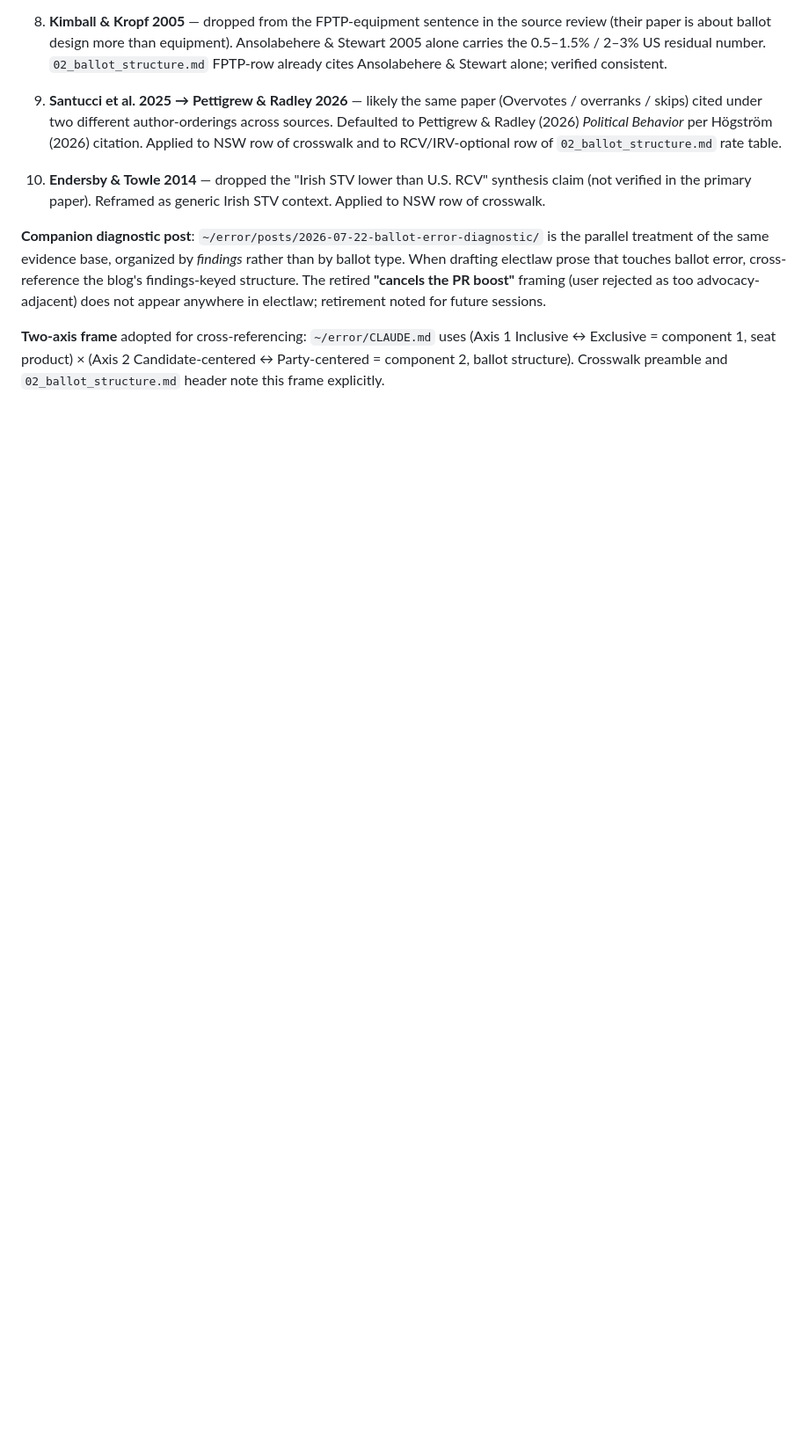
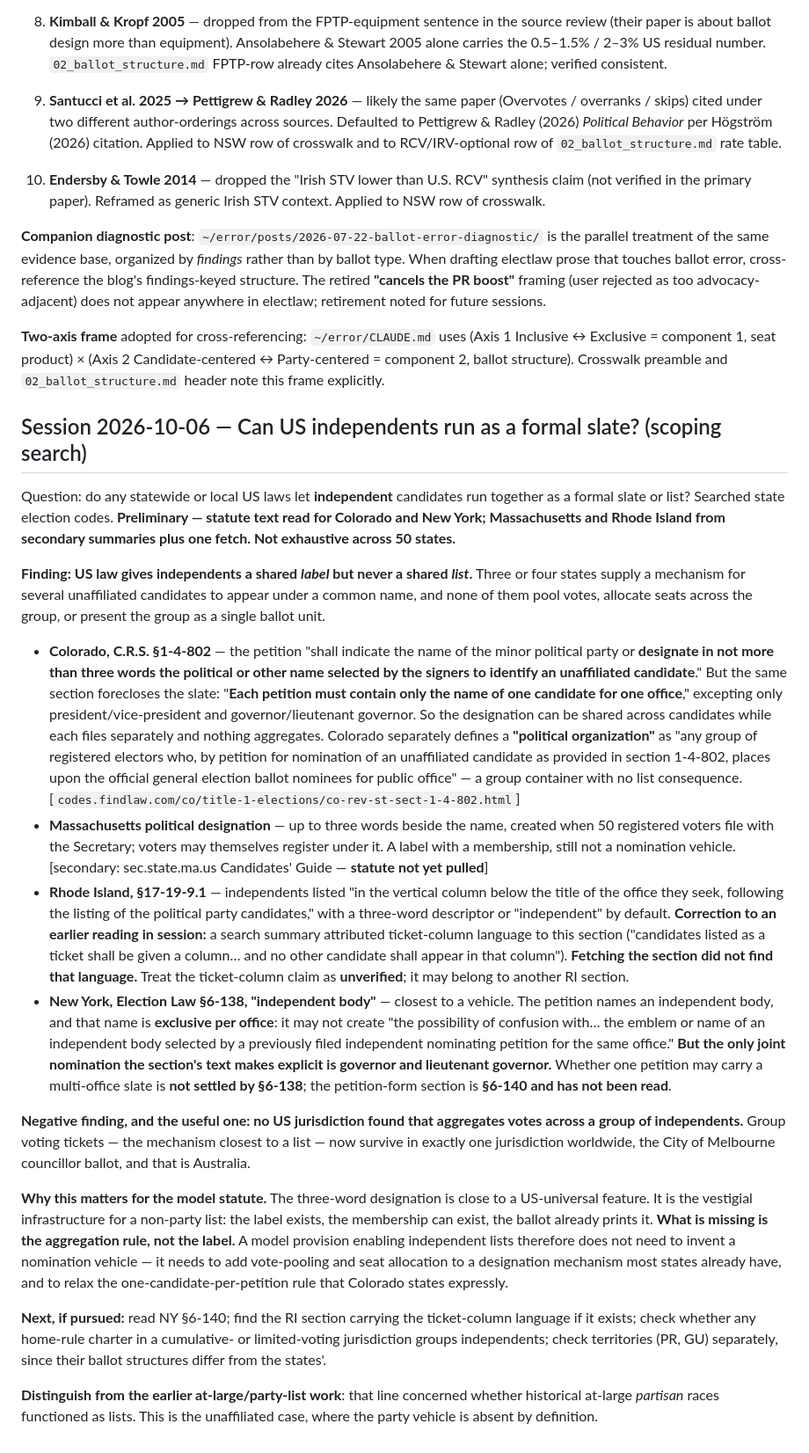
Before and after one commit to mlatner/electlaw, a Markdown page: docs/sources_log.md, the part around the change. Shown at 88% size. Drawn GitHub-style; blank space fills up the shorter version.

Commit message:
Log scoping search: US law gives independents a label, never a list
Colorado C.R.S. 1-4-802 supplies the pattern — a three-word designation
shareable across unaffiliated candidates, but "each petition must contain only
the name of one candidate for one office." Massachusetts political designations
and Rhode Island's descriptor column are the same shape. New York's
"independent body" is the closest to a vehicle and its name is exclusive per
office, but only governor/lieutenant governor are expressly joint.

No US jurisdiction found that pools votes across a group of independents.
Implication for the model statute: the missing piece is the aggregation rule,
not the label.

Records two corrections to search-summary claims that fetching the statutes did
not support.

Co-Authored-By: Claude Opus 5 <noreply@anthropic.com>

```diff
--- a/docs/sources_log.md
+++ b/docs/sources_log.md
@@ -113,3 +113,67 @@ uses (Axis 1 Inclusive ↔ Exclusive = component 1, seat product) ×
 (Axis 2 Candidate-centered ↔ Party-centered = component 2, ballot
 structure). Crosswalk preamble and `02_ballot_structure.md` header
 note this frame explicitly.
+
+## Session 2026-10-06 — Can US independents run as a formal slate? (scoping search)
+
+Question: do any statewide or local US laws let **independent** candidates run together
+as a formal slate or list? Searched state election codes. **Preliminary — statute text
+read for Colorado and New York; Massachusetts and Rhode Island from secondary summaries
+plus one fetch. Not exhaustive across 50 states.**
+
+**Finding: US law gives independents a shared *label* but never a shared *list*.**
+Three or four states supply a mechanism for several unaffiliated candidates to appear
+under a common name, and none of them pool votes, allocate seats across the group, or
+present the group as a single ballot unit.
+
+- **Colorado, C.R.S. §1-4-802** — the petition "shall indicate the name of the minor
+  political party or **designate in not more than three words the political or other name
+  selected by the signers to identify an unaffiliated candidate**." But the same section
+  forecloses the slate: "**Each petition must contain only the name of one candidate for
+  one office**," excepting only president/vice-president and governor/lieutenant governor.
+  So the designation can be shared across candidates while each files separately and
+  nothing aggregates. Colorado separately defines a **"political organization"** as "any
+  group of registered electors who, by petition for nomination of an unaffiliated
+  candidate as provided in section 1-4-802, places upon the official general election
+  ballot nominees for public office" — a group container with no list consequence.
+  [`codes.findlaw.com/co/title-1-elections/co-rev-st-sect-1-4-802.html`]
+- **Massachusetts political designation** — up to three words beside the name, created
+  when 50 registered voters file with the Secretary; voters may themselves register under
+  it. A label with a membership, still not a nomination vehicle. [secondary: sec.state.ma.us
+  Candidates' Guide — **statute not yet pulled**]
+- **Rhode Island, §17-19-9.1** — independents listed "in the vertical column below the
+  title of the office they seek, following the listing of the political party candidates,"
+  with a three-word descriptor or "independent" by default. **Correction to an earlier
+  reading in session:** a search summary attributed ticket-column language to this section
+  ("candidates listed as a ticket shall be given a column… and no other candidate shall
+  appear in that column"). **Fetching the section did not find that language.** Treat the
+  ticket-column claim as **unverified**; it may belong to another RI section.
+- **New York, Election Law §6-138, "independent body"** — closest to a vehicle. The
+  petition names an independent body, and that name is **exclusive per office**: it may not
+  create "the possibility of confusion with… the emblem or name of an independent body
+  selected by a previously filed independent nominating petition for the same office."
+  **But the only joint nomination the section's text makes explicit is governor and
+  lieutenant governor.** Whether one petition may carry a multi-office slate is **not
+  settled by §6-138**; the petition-form section is **§6-140 and has not been read**.
+
+**Negative finding, and the useful one: no US jurisdiction found that aggregates votes
+across a group of independents.** Group voting tickets — the mechanism closest to a list —
+now survive in exactly one jurisdiction worldwide, the City of Melbourne councillor ballot,
+and that is Australia.
+
+**Why this matters for the model statute.** The three-word designation is close to a
+US-universal feature. It is the vestigial infrastructure for a non-party list: the label
+exists, the membership can exist, the ballot already prints it. **What is missing is the
+aggregation rule, not the label.** A model provision enabling independent lists therefore
+does not need to invent a nomination vehicle — it needs to add vote-pooling and seat
+allocation to a designation mechanism most states already have, and to relax the
+one-candidate-per-petition rule that Colorado states expressly.
+
+**Next, if pursued:** read NY §6-140; find the RI section carrying the ticket-column
+language if it exists; check whether any home-rule charter in a cumulative- or
+limited-voting jurisdiction groups independents; check territories (PR, GU) separately,
+since their ballot structures differ from the states'.
+
+**Distinguish from the earlier at-large/party-list work**: that line concerned whether
+historical at-large *partisan* races functioned as lists. This is the unaffiliated case,
+where the party vehicle is absent by definition.
```
